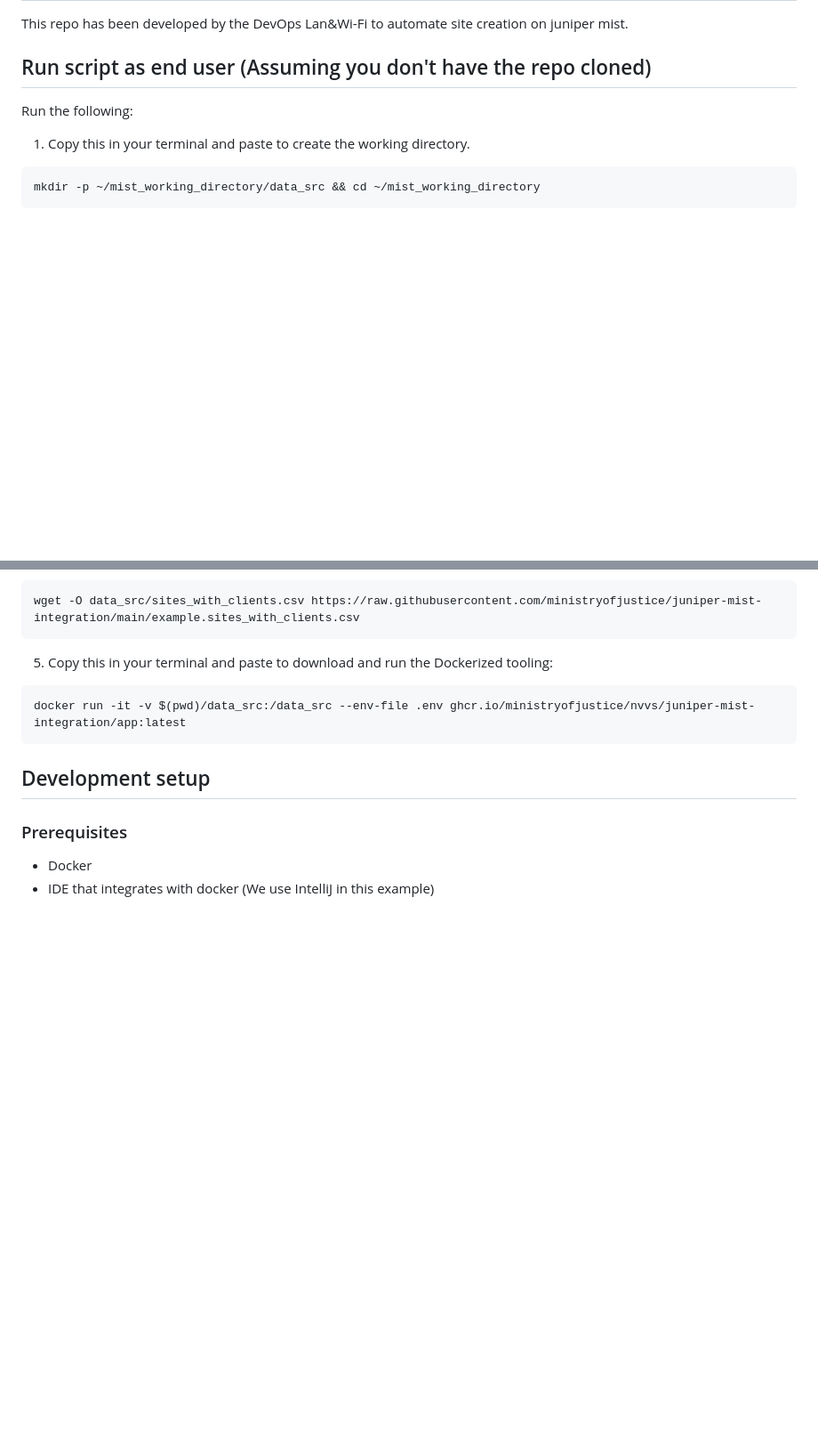
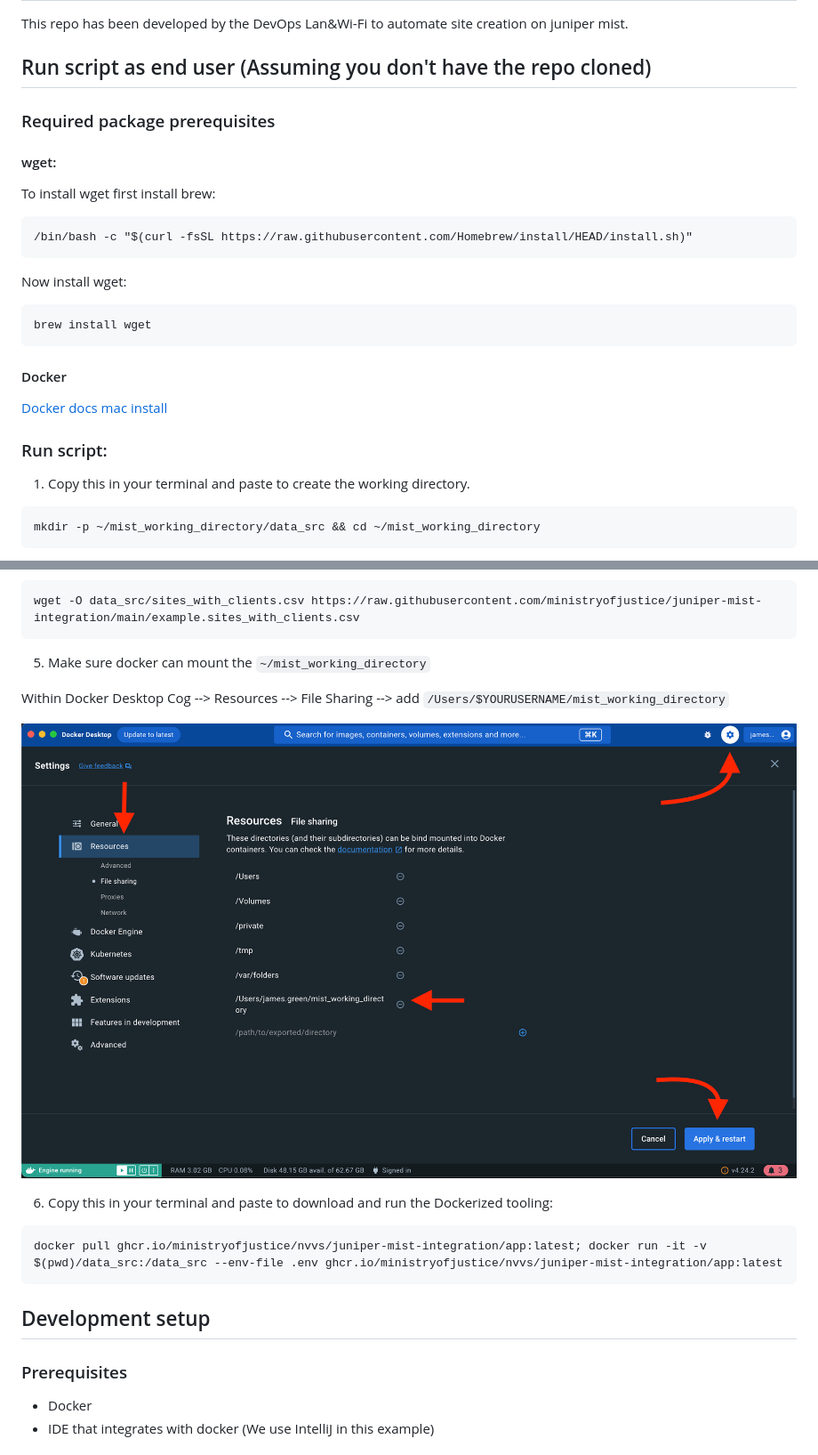
Before and after one commit to ministryofjustice/juniper-mist-integration, a Markdown page: README.md, 2 parts joined by grey strips. Shown: that part at 89% size. Drawn GitHub-style; pictures changed too: assets/docker-file-sharing.png (added); blank space fills up the shorter version.

Commit message:
Impove documentation
*Added how to setup docker file sharing
*Added info on how to instlal docker
*Added info on how to install wget
*Updated docker command

````diff
--- a/README.md
+++ b/README.md
@@ -4,7 +4,21 @@ This repo has been developed by the DevOps Lan&Wi-Fi to automate site creation o
 
 ## Run script as end user (Assuming you don't have the repo cloned)
 
-Run the following:
+### Required package prerequisites
+#### wget:
+To install wget first install brew:
+```
+/bin/bash -c "$(curl -fsSL https://raw.githubusercontent.com/Homebrew/install/HEAD/install.sh)"
+```
+Now install wget:
+```
+brew install wget
+```
+
+#### Docker
+[Docker docs mac install](https://docs.docker.com/desktop/install/mac-install/)
+
+### Run script:
 
 1. Copy this in your terminal and paste to create the working directory.
 
@@ -33,10 +47,16 @@ wget -O .env https://raw.githubusercontent.com/ministryofjustice/juniper-mist-in
 wget -O data_src/sites_with_clients.csv https://raw.githubusercontent.com/ministryofjustice/juniper-mist-integration/main/example.sites_with_clients.csv
 ```
 
-5. Copy this in your terminal and paste to download and run the Dockerized tooling:
+5. Make sure docker can mount the `~/mist_working_directory`
+
+Within Docker Desktop Cog --> Resources --> File Sharing --> add `/Users/$YOURUSERNAME/mist_working_directory`
+
+![title](assets/docker-file-sharing.png)
+
+6. Copy this in your terminal and paste to download and run the Dockerized tooling:
 
 ```
-docker run -it -v $(pwd)/data_src:/data_src --env-file .env ghcr.io/ministryofjustice/nvvs/juniper-mist-integration/app:latest
+docker pull ghcr.io/ministryofjustice/nvvs/juniper-mist-integration/app:latest; docker run -it -v $(pwd)/data_src:/data_src --env-file .env ghcr.io/ministryofjustice/nvvs/juniper-mist-integration/app:latest
 ```
 
 ## Development setup
````
